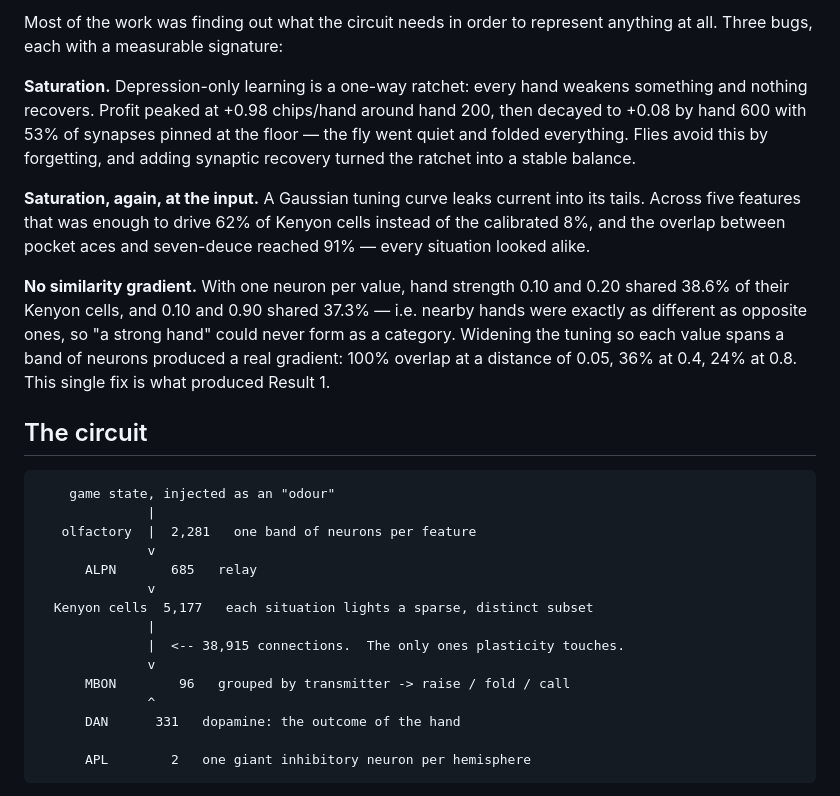
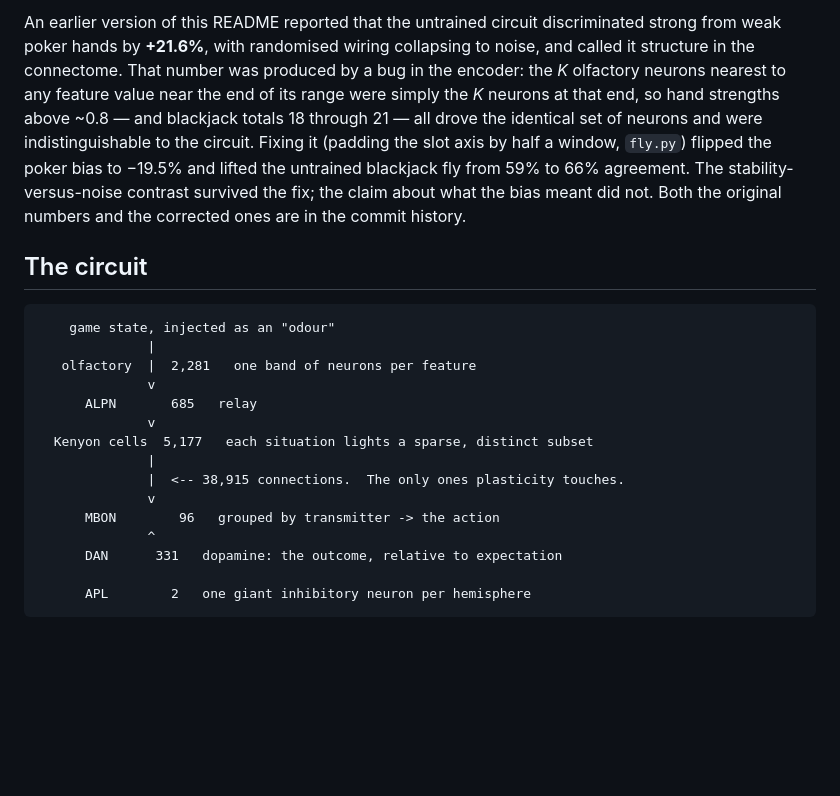
Before and after one commit to ItayParienty/fly-brain-poker, a Markdown page: README.md, the part around one of its changes. Drawn GitHub-style; blank space fills up the shorter version.

````diff
--- a/README.md
+++ b/README.md
@@ -74,24 +79,15 @@ and 5,000 hands did not help either.
-Most of the work was finding out what the circuit needs in order to represent
-anything at all. Three bugs, each with a measurable signature:
-
-**Saturation.** Depression-only learning is a one-way ratchet: every hand
-weakens something and nothing recovers. Profit peaked at +0.98 chips/hand
-around hand 200, then decayed to +0.08 by hand 600 with 53% of synapses
-pinned at the floor — the fly went quiet and folded everything. Flies avoid
-this by forgetting, and adding synaptic recovery turned the ratchet into a
-stable balance.
-
-**Saturation, again, at the input.** A Gaussian tuning curve leaks current
-into its tails. Across five features that was enough to drive 62% of Kenyon
-cells instead of the calibrated 8%, and the overlap between pocket aces and
-seven-deuce reached 91% — every situation looked alike.
-
-**No similarity gradient.** With one neuron per value, hand strength 0.10 and
-0.20 shared 38.6% of their Kenyon cells, and 0.10 and 0.90 shared 37.3% —
-i.e. nearby hands were exactly as different as opposite ones, so "a strong
-hand" could never form as a category. Widening the tuning so each value spans
-a band of neurons produced a real gradient: 100% overlap at a distance of
-0.05, 36% at 0.4, 24% at 0.8. This single fix is what produced Result 1.
+An earlier version of this README reported that the untrained circuit
+discriminated strong from weak poker hands by **+21.6%**, with randomised
+wiring collapsing to noise, and called it structure in the connectome. That
+number was produced by a bug in the encoder: the *K* olfactory neurons
+nearest to any feature value near the end of its range were simply the *K*
+neurons at that end, so hand strengths above ~0.8 — and blackjack totals 18
+through 21 — all drove the identical set of neurons and were
+indistinguishable to the circuit. Fixing it (padding the slot axis by half a
+window, `fly.py`) flipped the poker bias to −19.5% and lifted the untrained
+blackjack fly from 59% to 66% agreement. The stability-versus-noise contrast
+survived the fix; the claim about what the bias meant did not. Both the
+original numbers and the corrected ones are in the commit history.
 
 ## The circuit
 
@@ -106,9 +102,9 @@ a band of neurons produced a real gradient: 100% overlap at a distance of
               |
               |  <-- 38,915 connections.  The only ones plasticity touches.
               v
-      MBON        96   grouped by transmitter -> raise / fold / call
+      MBON        96   grouped by transmitter -> the action
               ^
-      DAN      331   dopamine: the outcome of the hand
+      DAN      331   dopamine: the outcome, relative to expectation
 
       APL        2   one giant inhibitory neuron per hemisphere
 ```
````
Also changed, not shown: other parts of README.md (+97 -88 lines).
